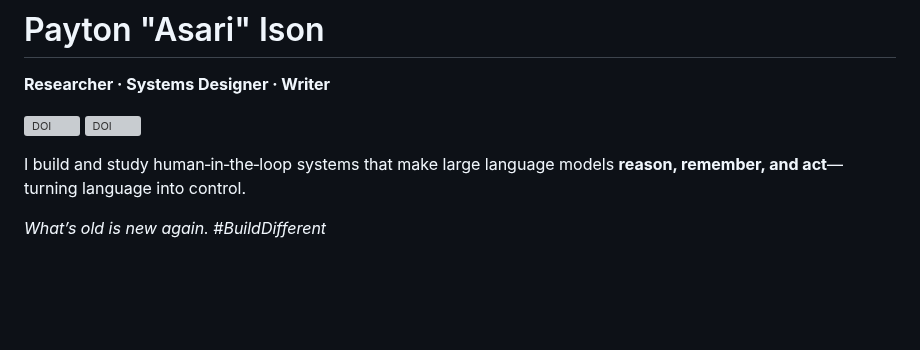
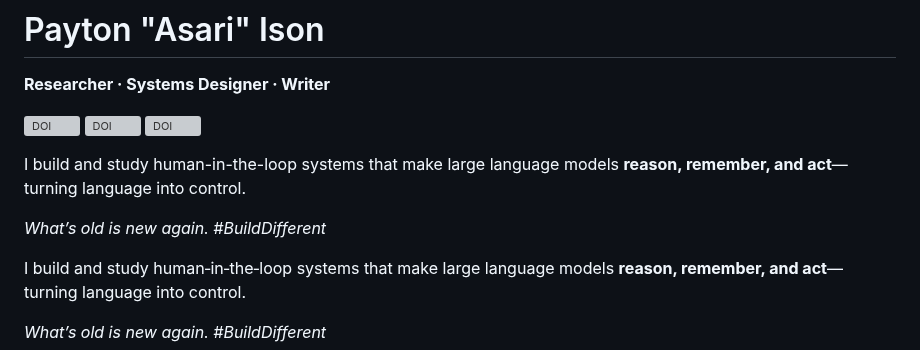
Before and after one commit to paytonison/paytonison, a Markdown page: README.md, the part around the change. GitHub-like rendering; blank space fills up the shorter version; grey boxes are pictures that could not be loaded.

Commit message:
Update README with new DOI badge and formatting fix
Added an additional DOI badge to the README and fixed formatting.

```diff
--- a/README.md
+++ b/README.md
@@ -4,6 +4,11 @@
 
 [![DOI](https://zenodo.org/badge/DOI/10.5281/zenodo.17074537.svg)](https://doi.org/10.5281/zenodo.17074537)
 [![DOI](https://zenodo.org/badge/DOI/10.5281/zenodo.17138445.svg)](https://doi.org/10.5281/zenodo.17138445)
+[![DOI](https://zenodo.org/badge/DOI/10.5281/zenodo.17157330.svg)](https://doi.org/10.5281/zenodo.17157330)
+
+I build and study human-in-the-loop systems that make large language models **reason, remember, and act**—turning language into control.
+
+_What’s old is new again. #BuildDifferent_
 
 I build and study human‑in‑the‑loop systems that make large language models **reason, remember, and act**—turning language into control.
 
```
